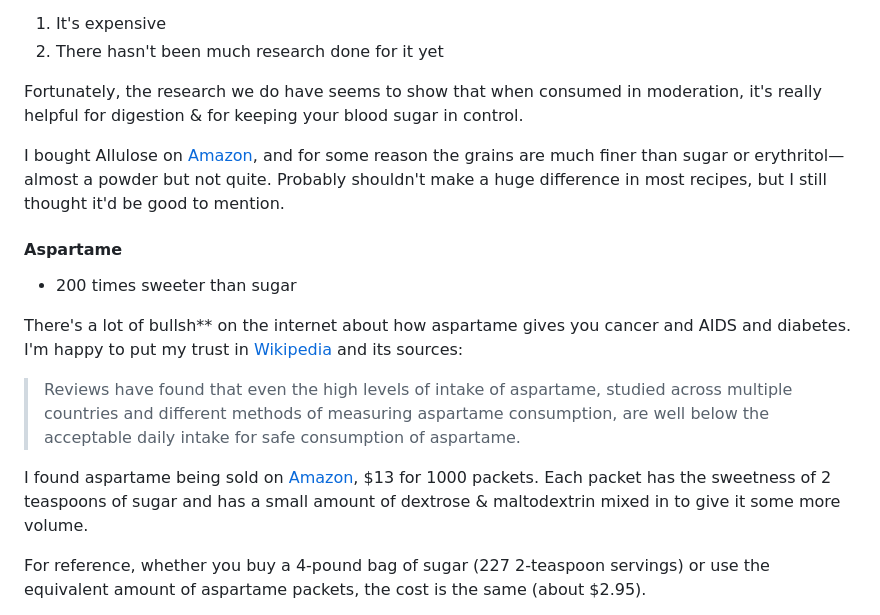
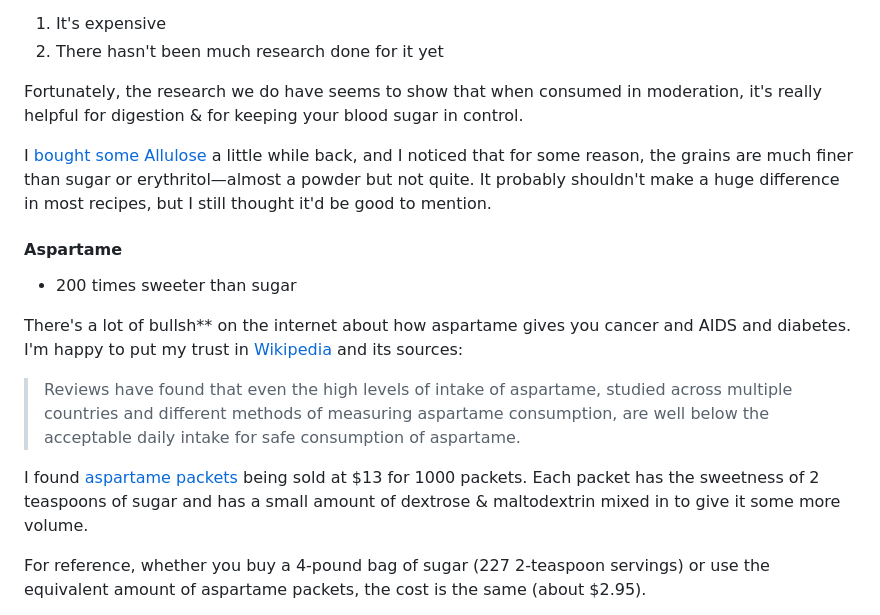
Before and after one commit to nate-thegrate/vegan-chef, a Markdown page: README.md, the part around the change. Rendered like a GitHub page.

Commit message:
fun links

```diff
--- a/README.md
+++ b/README.md
@@ -41,7 +41,7 @@ But there are 2 downsides:
 
 Fortunately, the research we do have seems to show that when consumed in moderation, it's really helpful for digestion & for keeping your blood sugar in control.
 
-I bought Allulose on [Amazon](https://www.amazon.com/gp/product/B08PY5ZJTX), and for some reason the grains are much finer than sugar or erythritol—almost a powder but not quite. Probably shouldn't make a huge difference in most recipes, but I still thought it'd be good to mention.
+I [bought some Allulose](#allulose-1) a little while back, and I noticed that for some reason, the grains are much finer than sugar or erythritol—almost a powder but not quite. It probably shouldn't make a huge difference in most recipes, but I still thought it'd be good to mention.
 
 #### Aspartame
 - 200 times sweeter than sugar
@@ -49,7 +49,7 @@ I bought Allulose on [Amazon](https://www.amazon.com/gp/product/B08PY5ZJTX), and
 There's a lot of bullsh** on the internet about how aspartame gives you cancer and AIDS and diabetes. I'm happy to put my trust in [Wikipedia](https://en.wikipedia.org/wiki/Aspartame#Intake) and its sources:
 > Reviews have found that even the high levels of intake of aspartame, studied across multiple countries and different methods of measuring aspartame consumption, are well below the acceptable daily intake for safe consumption of aspartame.
 
-I found aspartame being sold on [Amazon](https://www.amazon.com/dp/B08J91Q9YJ), $13 for 1000 packets. Each packet has the sweetness of 2 teaspoons of sugar and has a small amount of dextrose & maltodextrin mixed in to give it some more volume.
+I found [aspartame packets](#aspartame-packets) being sold at $13 for 1000 packets. Each packet has the sweetness of 2 teaspoons of sugar and has a small amount of dextrose & maltodextrin mixed in to give it some more volume.
 
 For reference, whether you buy a 4-pound bag of sugar (227 2-teaspoon servings) or use the equivalent amount of aspartame packets, the cost is the same (about $2.95).
 
```
